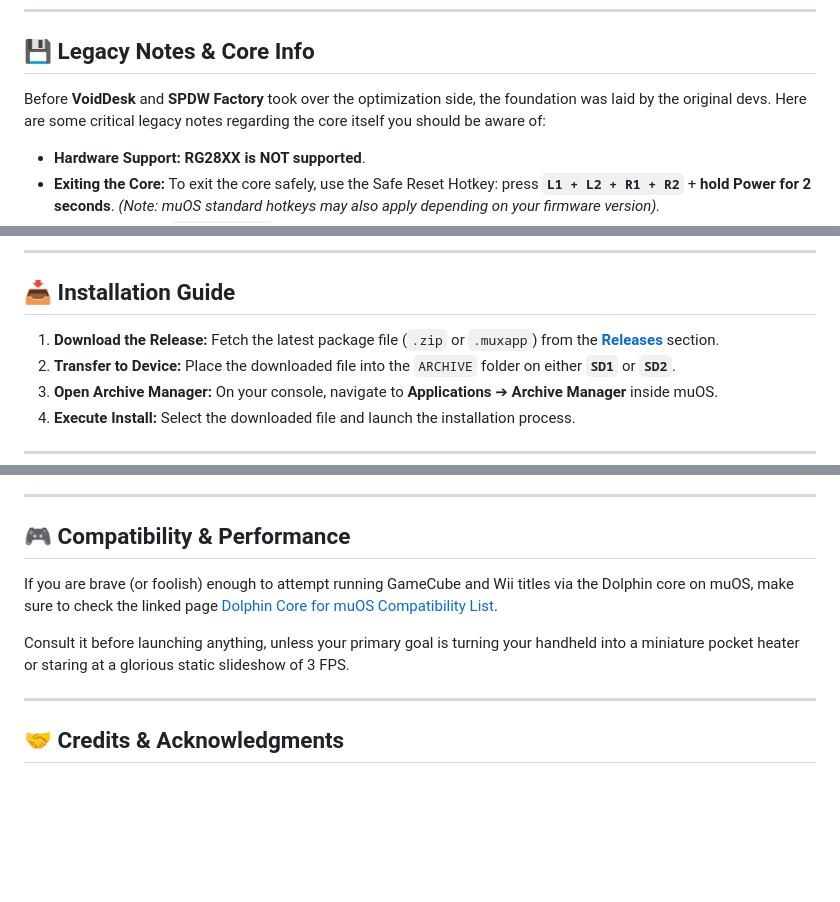
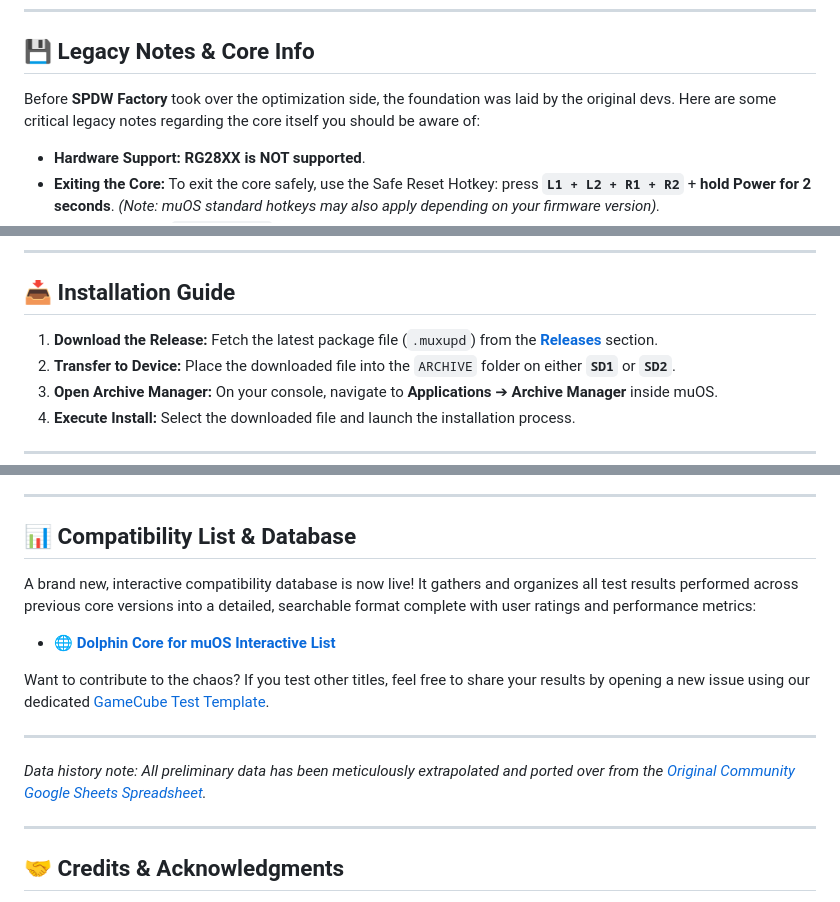
Before and after one commit to SilverCrow2323/Dolphin-Core-for-MuOS, a Markdown page: README.md, 3 parts joined by grey strips. Rendered like a GitHub page; blank space fills up the shorter version.

Commit message:
Added link to the Compatibility Game List page

```diff
--- a/README.md
+++ b/README.md
@@ -56,7 +54,7 @@ The goal of **Dolphin Core for MuOS** — now included as part of the **[V0iD Pr
 
 ## 💾 Legacy Notes & Core Info
 
-Before **VoidDesk** and **SPDW Factory** took over the optimization side, the foundation was laid by the original devs. Here are some critical legacy notes regarding the core itself you should be aware of:
+Before **SPDW Factory** took over the optimization side, the foundation was laid by the original devs. Here are some critical legacy notes regarding the core itself you should be aware of:
 
 * **Hardware Support:** **RG28XX is NOT supported**.
 * **Exiting the Core:** To exit the core safely, use the Safe Reset Hotkey: press **`L1 + L2 + R1 + R2`** + **hold Power for 2 seconds**. *(Note: muOS standard hotkeys may also apply depending on your firmware version).*
@@ -70,7 +68,7 @@ Before **VoidDesk** and **SPDW Factory** took over the optimization side, the fo
 
 ## 📥 Installation Guide
 
-1. **Download the Release:** Fetch the latest package file (`.zip` or `.muxapp`) from the **[Releases](#)** section.
+1. **Download the Release:** Fetch the latest package file (`.muxupd`) from the **[Releases](#)** section.
 2. **Transfer to Device:** Place the downloaded file into the `ARCHIVE` folder on either **`SD1`** or **`SD2`**.
 3. **Open Archive Manager:** On your console, navigate to **Applications** ➔ **Archive Manager** inside muOS.
 4. **Execute Install:** Select the downloaded file and launch the installation process.
@@ -90,11 +88,16 @@ Before **VoidDesk** and **SPDW Factory** took over the optimization side, the fo
 
 ---
 
-## 🎮 Compatibility & Performance
+## 📊 Compatibility List & Database
 
-If you are brave (or foolish) enough to attempt running GameCube and Wii titles via the Dolphin core on muOS, make sure to check the linked page [Dolphin Core for muOS Compatibility List](https://silvercrow2323.github.io/Dolphin-Core-for-MuOS/).
+A brand new, interactive compatibility database is now live! It gathers and organizes all test results performed across previous core versions into a detailed, searchable format complete with user ratings and performance metrics:
 
-Consult it before launching anything, unless your primary goal is turning your handheld into a miniature pocket heater or staring at a glorious static slideshow of 3 FPS.
+* 🌐 **[Dolphin Core for muOS Interactive List](https://silvercrow2323.github.io/Dolphin-Core-for-MuOS/)**
+
+Want to contribute to the chaos? If you test other titles, feel free to share your results by opening a new issue using our dedicated [GameCube Test Template](.github/ISSUE_TEMPLATE/new_gamecube_test.yml).
+
+---
+*Data history note: All preliminary data has been meticulously extrapolated and ported over from the [Original Community Google Sheets Spreadsheet](https://docs.google.com/spreadsheets/u/0/d/1LHXQV78yAuvii8J77KUgEt3Ap6TagjQzN48gdB9iVKY/htmlview).*
 
 ---
 
```
Also changed, not shown: other parts of README.md (+0 -2 lines).
